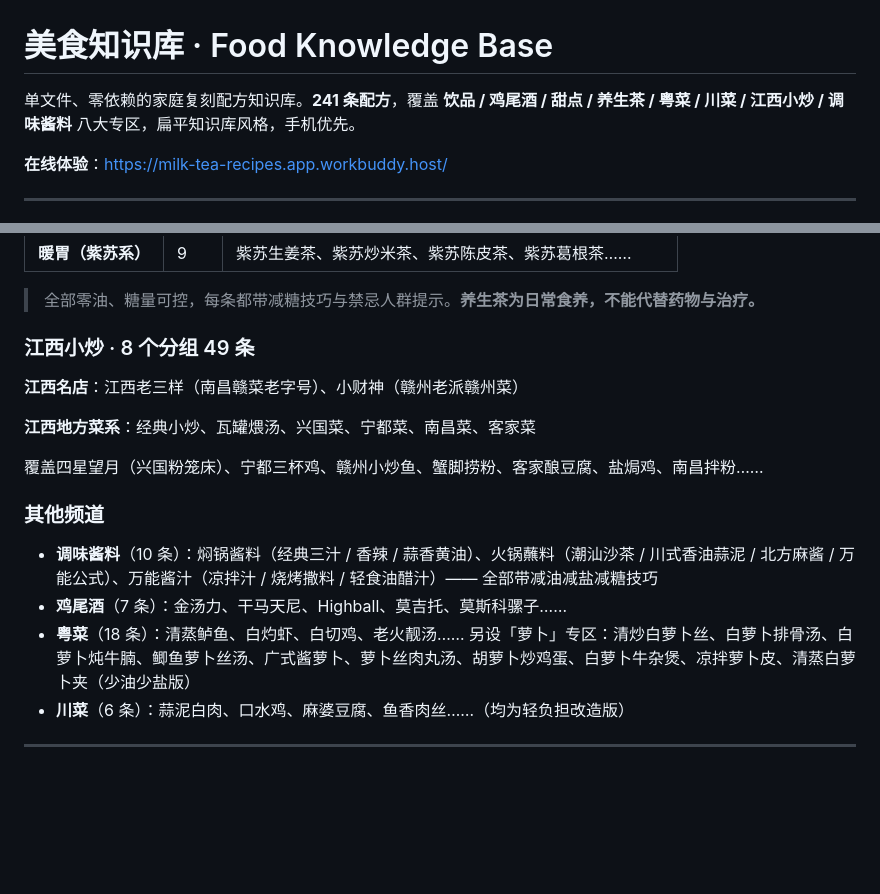
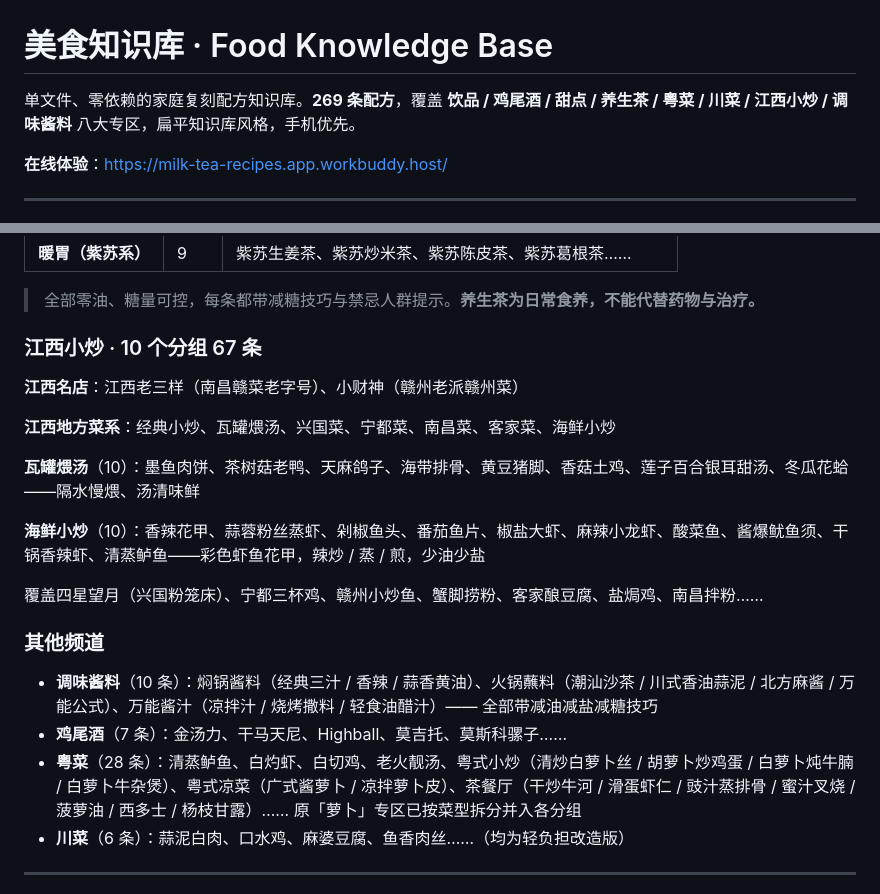
Before and after one commit to Huanglenle/food-knowledge-base, a Markdown page: README.md, 2 parts joined by grey strips. Rendered like a GitHub page; blank space fills up the shorter version.

Commit message:
同步 README：总数 269、粤菜28条（萝卜拆分说明）、江西小炒 67条（瓦罐煨汤/海鲜小炒）

```diff
--- a/README.md
+++ b/README.md
@@ -1,6 +1,6 @@
 # 美食知识库 · Food Knowledge Base
 
-单文件、零依赖的家庭复刻配方知识库。**241 条配方**，覆盖 **饮品 / 鸡尾酒 / 甜点 / 养生茶 / 粤菜 / 川菜 / 江西小炒 / 调味酱料** 八大专区，扁平知识库风格，手机优先。
+单文件、零依赖的家庭复刻配方知识库。**269 条配方**，覆盖 **饮品 / 鸡尾酒 / 甜点 / 养生茶 / 粤菜 / 川菜 / 江西小炒 / 调味酱料** 八大专区，扁平知识库风格，手机优先。
 
 **在线体验**：https://milk-tea-recipes.app.workbuddy.host/
 
@@ -48,11 +48,15 @@
 
 > 全部零油、糖量可控，每条都带减糖技巧与禁忌人群提示。**养生茶为日常食养，不能代替药物与治疗。**
 
-### 江西小炒 · 8 个分组 49 条
+### 江西小炒 · 10 个分组 67 条
 
 **江西名店**：江西老三样（南昌赣菜老字号）、小财神（赣州老派赣州菜）
 
-**江西地方菜系**：经典小炒、瓦罐煨汤、兴国菜、宁都菜、南昌菜、客家菜
+**江西地方菜系**：经典小炒、瓦罐煨汤、兴国菜、宁都菜、南昌菜、客家菜、海鲜小炒
+
+**瓦罐煨汤**（10）：墨鱼肉饼、茶树菇老鸭、天麻鸽子、海带排骨、黄豆猪脚、香菇土鸡、莲子百合银耳甜汤、冬瓜花蛤——隔水慢煨、汤清味鲜
+
+**海鲜小炒**（10）：香辣花甲、蒜蓉粉丝蒸虾、剁椒鱼头、番茄鱼片、椒盐大虾、麻辣小龙虾、酸菜鱼、酱爆鱿鱼须、干锅香辣虾、清蒸鲈鱼——彩色虾鱼花甲，辣炒 / 蒸 / 煎，少油少盐
 
 覆盖四星望月（兴国粉笼床）、宁都三杯鸡、赣州小炒鱼、蟹脚捞粉、客家酿豆腐、盐焗鸡、南昌拌粉……
 
@@ -60,7 +64,7 @@
 
 - **调味酱料**（10 条）：焖锅酱料（经典三汁 / 香辣 / 蒜香黄油）、火锅蘸料（潮汕沙茶 / 川式香油蒜泥 / 北方麻酱 / 万能公式）、万能酱汁（凉拌汁 / 烧烤撒料 / 轻食油醋汁）—— 全部带减油减盐减糖技巧
 - **鸡尾酒**（7 条）：金汤力、干马天尼、Highball、莫吉托、莫斯科骡子……
-- **粤菜**（18 条）：清蒸鲈鱼、白灼虾、白切鸡、老火靓汤…… 另设「萝卜」专区：清炒白萝卜丝、白萝卜排骨汤、白萝卜炖牛腩、鲫鱼萝卜丝汤、广式酱萝卜、萝卜丝肉丸汤、胡萝卜炒鸡蛋、白萝卜牛杂煲、凉拌萝卜皮、清蒸白萝卜夹（少油少盐版）
+- **粤菜**（28 条）：清蒸鲈鱼、白灼虾、白切鸡、老火靓汤、粤式小炒（清炒白萝卜丝 / 胡萝卜炒鸡蛋 / 白萝卜炖牛腩 / 白萝卜牛杂煲）、粤式凉菜（广式酱萝卜 / 凉拌萝卜皮）、茶餐厅（干炒牛河 / 滑蛋虾仁 / 豉汁蒸排骨 / 蜜汁叉烧 / 菠萝油 / 西多士 / 杨枝甘露）…… 原「萝卜」专区已按菜型拆分并入各分组
 - **川菜**（6 条）：蒜泥白肉、口水鸡、麻婆豆腐、鱼香肉丝……（均为轻负担改造版）
 
 ---
```
